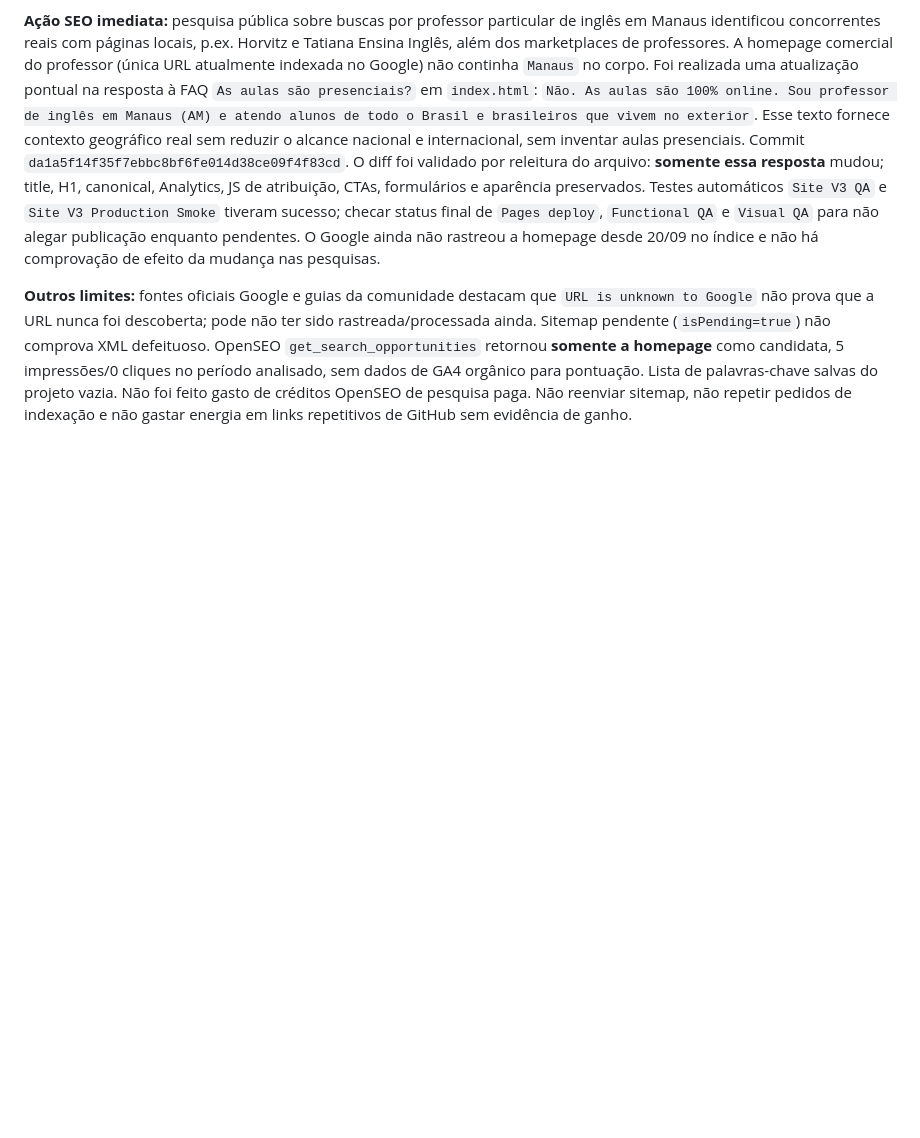
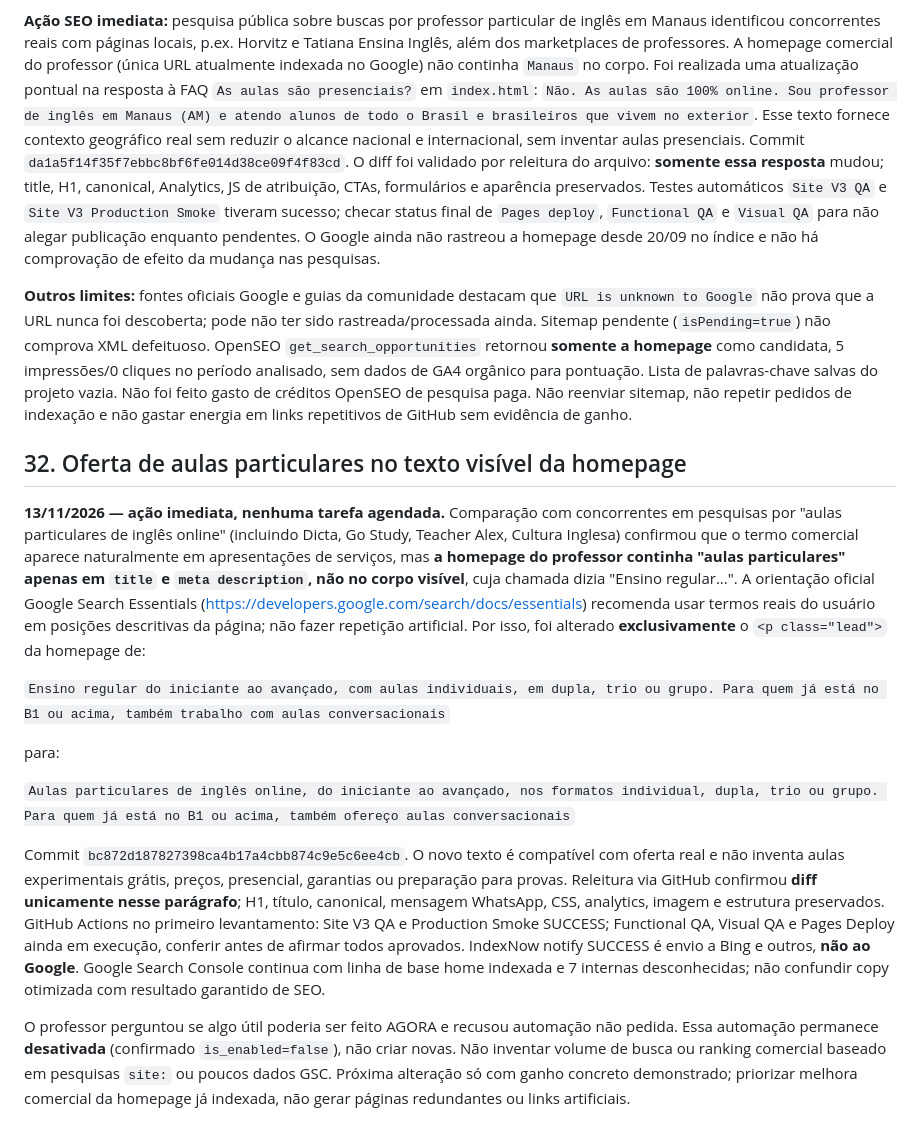
Before and after one commit to teachermarcosvinifs/Landing-page-1, a Markdown page: docs/HANDOFF_SEO_GOOGLE_OPENSEO_2026-11-13.md, the part around the change. GitHub-like rendering; blank space fills up the shorter version.

Commit message:
docs(seo): record visible homepage copy improvement for commercial queries

```diff
--- a/docs/HANDOFF_SEO_GOOGLE_OPENSEO_2026-11-13.md
+++ b/docs/HANDOFF_SEO_GOOGLE_OPENSEO_2026-11-13.md
@@ -378,3 +378,18 @@ Correção exata, confirmada pela documentação GA4: Administrador → Exibiç
 **Ação SEO imediata:** pesquisa pública sobre buscas por professor particular de inglês em Manaus identificou concorrentes reais com páginas locais, p.ex. Horvitz e Tatiana Ensina Inglês, além dos marketplaces de professores. A homepage comercial do professor (única URL atualmente indexada no Google) não continha `Manaus` no corpo. Foi realizada uma atualização pontual na resposta à FAQ `As aulas são presenciais?` em `index.html`: `Não. As aulas são 100% online. Sou professor de inglês em Manaus (AM) e atendo alunos de todo o Brasil e brasileiros que vivem no exterior`. Esse texto fornece contexto geográfico real sem reduzir o alcance nacional e internacional, sem inventar aulas presenciais. Commit `da1a5f14f35f7ebbc8bf6fe014d38ce09f4f83cd`. O diff foi validado por releitura do arquivo: **somente essa resposta** mudou; title, H1, canonical, Analytics, JS de atribuição, CTAs, formulários e aparência preservados. Testes automáticos `Site V3 QA` e `Site V3 Production Smoke` tiveram sucesso; checar status final de `Pages deploy`, `Functional QA` e `Visual QA` para não alegar publicação enquanto pendentes. O Google ainda não rastreou a homepage desde 20/09 no índice e não há comprovação de efeito da mudança nas pesquisas.
 
 **Outros limites:** fontes oficiais Google e guias da comunidade destacam que `URL is unknown to Google` não prova que a URL nunca foi descoberta; pode não ter sido rastreada/processada ainda. Sitemap pendente (`isPending=true`) não comprova XML defeituoso. OpenSEO `get_search_opportunities` retornou **somente a homepage** como candidata, 5 impressões/0 cliques no período analisado, sem dados de GA4 orgânico para pontuação. Lista de palavras-chave salvas do projeto vazia. Não foi feito gasto de créditos OpenSEO de pesquisa paga. Não reenviar sitemap, não repetir pedidos de indexação e não gastar energia em links repetitivos de GitHub sem evidência de ganho.
+
+
+## 32. Oferta de aulas particulares no texto visível da homepage
+
+**13/11/2026 — ação imediata, nenhuma tarefa agendada.** Comparação com concorrentes em pesquisas por "aulas particulares de inglês online" (incluindo Dicta, Go Study, Teacher Alex, Cultura Inglesa) confirmou que o termo comercial aparece naturalmente em apresentações de serviços, mas **a homepage do professor continha "aulas particulares" apenas em `title` e `meta description`, não no corpo visível**, cuja chamada dizia "Ensino regular...". A orientação oficial Google Search Essentials (<https://developers.google.com/search/docs/essentials>) recomenda usar termos reais do usuário em posições descritivas da página; não fazer repetição artificial. Por isso, foi alterado **exclusivamente** o `<p class="lead">` da homepage de:
+
+`Ensino regular do iniciante ao avançado, com aulas individuais, em dupla, trio ou grupo. Para quem já está no B1 ou acima, também trabalho com aulas conversacionais`
+
+para:
+
+`Aulas particulares de inglês online, do iniciante ao avançado, nos formatos individual, dupla, trio ou grupo. Para quem já está no B1 ou acima, também ofereço aulas conversacionais`
+
+Commit `bc872d187827398ca4b17a4cbb874c9e5c6ee4cb`. O novo texto é compatível com oferta real e não inventa aulas experimentais grátis, preços, presencial, garantias ou preparação para provas. Releitura via GitHub confirmou **diff unicamente nesse parágrafo**; H1, título, canonical, mensagem WhatsApp, CSS, analytics, imagem e estrutura preservados. GitHub Actions no primeiro levantamento: Site V3 QA e Production Smoke SUCCESS; Functional QA, Visual QA e Pages Deploy ainda em execução, conferir antes de afirmar todos aprovados. IndexNow notify SUCCESS é envio a Bing e outros, **não ao Google**. Google Search Console continua com linha de base home indexada e 7 internas desconhecidas; não confundir copy otimizada com resultado garantido de SEO.
+
+O professor perguntou se algo útil poderia ser feito AGORA e recusou automação não pedida. Essa automação permanece **desativada** (confirmado `is_enabled=false`), não criar novas. Não inventar volume de busca ou ranking comercial baseado em pesquisas `site:` ou poucos dados GSC. Próxima alteração só com ganho concreto demonstrado; priorizar melhora comercial da homepage já indexada, não gerar páginas redundantes ou links artificiais.
```
